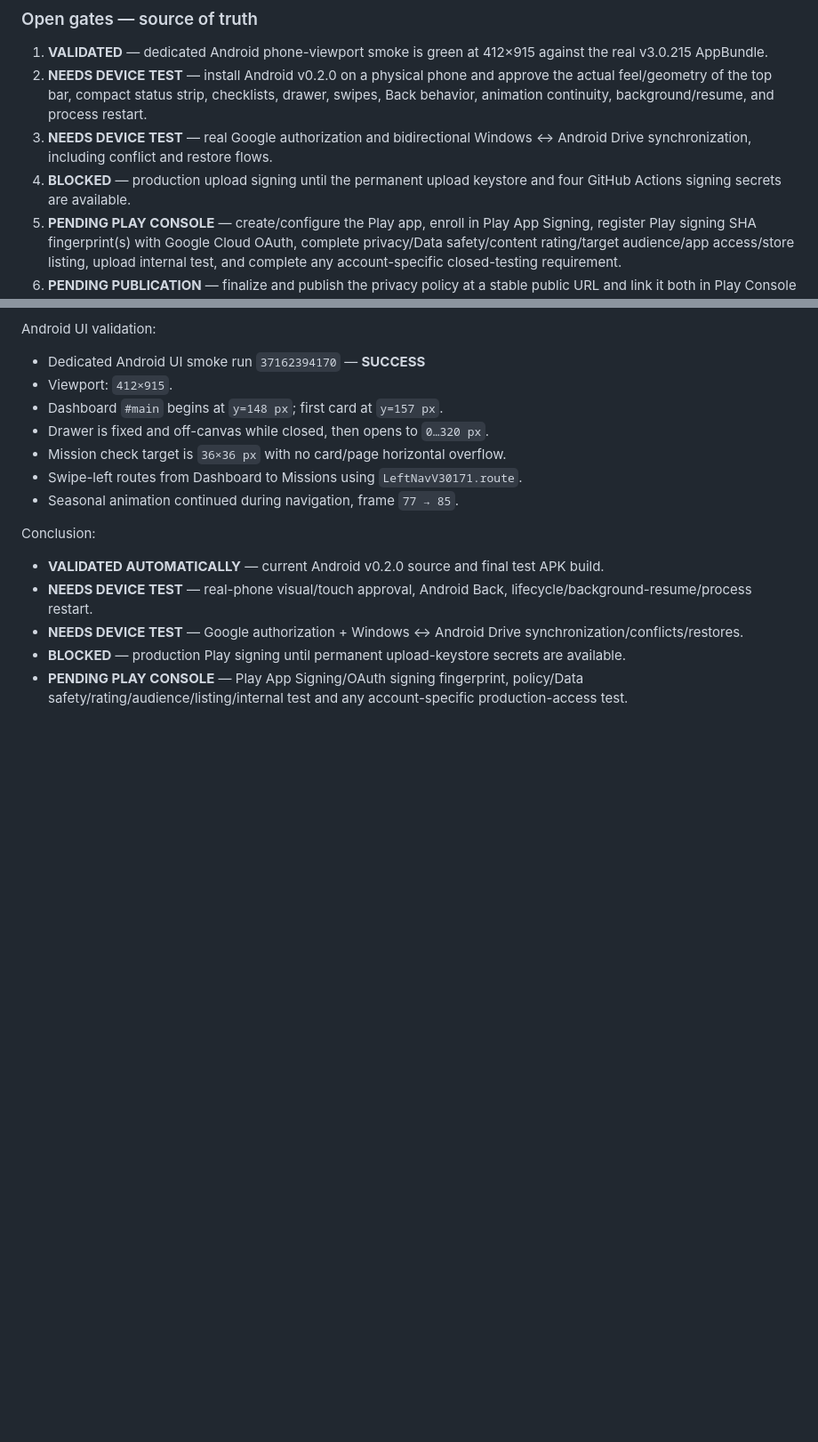
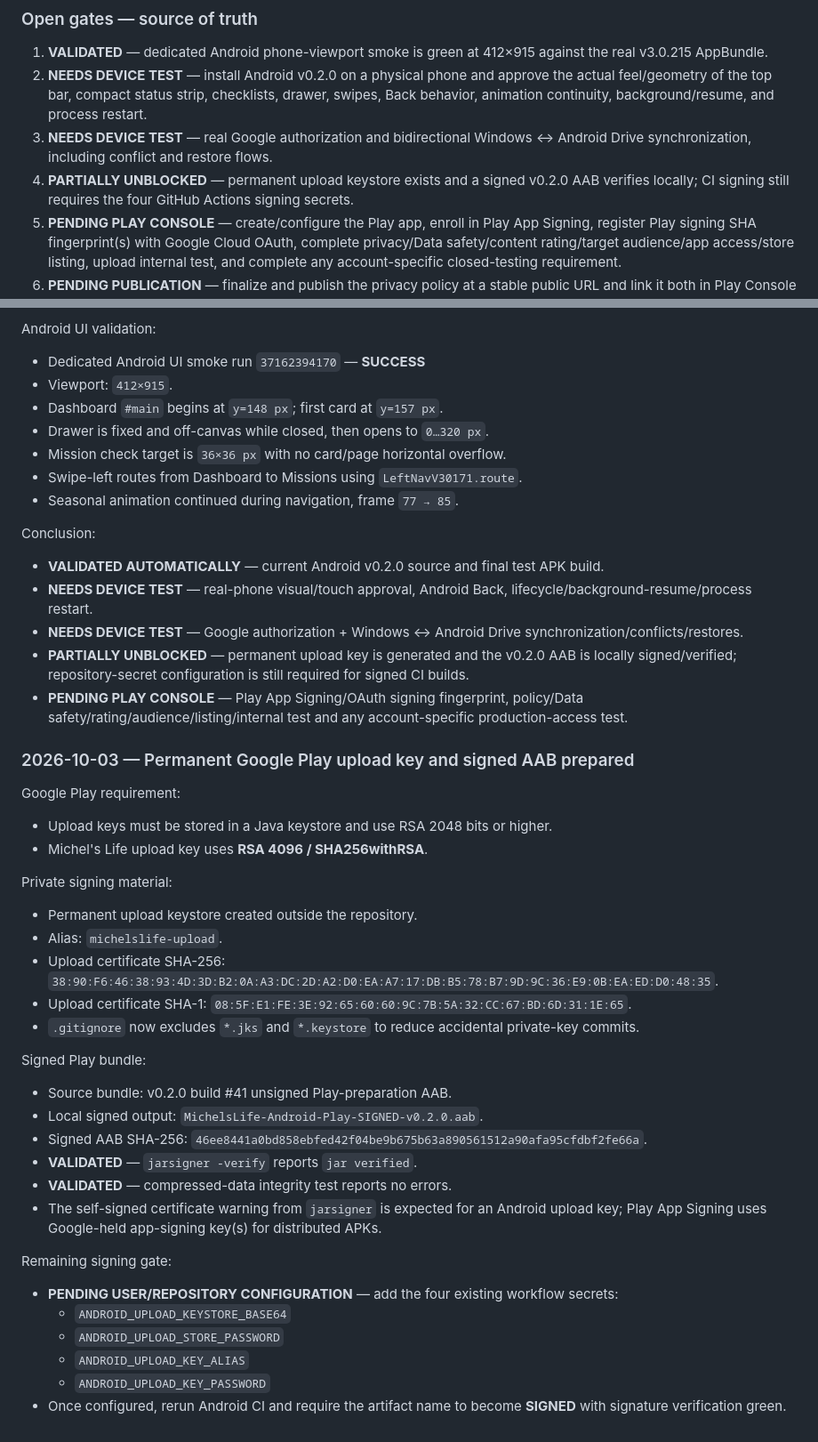
Before and after one commit to michels-lab/michel-s-life, a Markdown page: android/ANDROID_AUDIT_LOG.md, 2 parts joined by grey strips. Shown at 89% size. GitHub-like rendering; blank space fills up the shorter version.

Commit message:
Log permanent Play upload key and signed AAB

```diff
--- a/android/ANDROID_AUDIT_LOG.md
+++ b/android/ANDROID_AUDIT_LOG.md
@@ -20,7 +20,7 @@
 1. **VALIDATED** — dedicated Android phone-viewport smoke is green at 412×915 against the real v3.0.215 AppBundle.
 2. **NEEDS DEVICE TEST** — install Android v0.2.0 on a physical phone and approve the actual feel/geometry of the top bar, compact status strip, checklists, drawer, swipes, Back behavior, animation continuity, background/resume, and process restart.
 3. **NEEDS DEVICE TEST** — real Google authorization and bidirectional Windows ↔ Android Drive synchronization, including conflict and restore flows.
-4. **BLOCKED** — production upload signing until the permanent upload keystore and four GitHub Actions signing secrets are available.
+4. **PARTIALLY UNBLOCKED** — permanent upload keystore exists and a signed v0.2.0 AAB verifies locally; CI signing still requires the four GitHub Actions signing secrets.
 5. **PENDING PLAY CONSOLE** — create/configure the Play app, enroll in Play App Signing, register Play signing SHA fingerprint(s) with Google Cloud OAuth, complete privacy/Data safety/content rating/target audience/app access/store listing, upload internal test, and complete any account-specific closed-testing requirement.
 6. **PENDING PUBLICATION** — finalize and publish the privacy policy at a stable public URL and link it both in Play Console and in-app.
 
@@ -488,5 +488,35 @@ Conclusion:
 - **VALIDATED AUTOMATICALLY** — current Android v0.2.0 source and final test APK build.
 - **NEEDS DEVICE TEST** — real-phone visual/touch approval, Android Back, lifecycle/background-resume/process restart.
 - **NEEDS DEVICE TEST** — Google authorization + Windows ↔ Android Drive synchronization/conflicts/restores.
-- **BLOCKED** — production Play signing until permanent upload-keystore secrets are available.
+- **PARTIALLY UNBLOCKED** — permanent upload key is generated and the v0.2.0 AAB is locally signed/verified; repository-secret configuration is still required for signed CI builds.
 - **PENDING PLAY CONSOLE** — Play App Signing/OAuth signing fingerprint, policy/Data safety/rating/audience/listing/internal test and any account-specific production-access test.
+
+
+### 2026-10-03 — Permanent Google Play upload key and signed AAB prepared
+
+Google Play requirement:
+- Upload keys must be stored in a Java keystore and use RSA 2048 bits or higher.
+- Michel's Life upload key uses **RSA 4096 / SHA256withRSA**.
+
+Private signing material:
+- Permanent upload keystore created outside the repository.
+- Alias: `michelslife-upload`.
+- Upload certificate SHA-256: `38:90:F6:46:38:93:4D:3D:B2:0A:A3:DC:2D:A2:D0:EA:A7:17:DB:B5:78:B7:9D:9C:36:E9:0B:EA:ED:D0:48:35`.
+- Upload certificate SHA-1: `08:5F:E1:FE:3E:92:65:60:60:9C:7B:5A:32:CC:67:BD:6D:31:1E:65`.
+- `.gitignore` now excludes `*.jks` and `*.keystore` to reduce accidental private-key commits.
+
+Signed Play bundle:
+- Source bundle: v0.2.0 build #41 unsigned Play-preparation AAB.
+- Local signed output: `MichelsLife-Android-Play-SIGNED-v0.2.0.aab`.
+- Signed AAB SHA-256: `46ee8441a0bd858ebfed42f04be9b675b63a890561512a90afa95cfdbf2fe66a`.
+- **VALIDATED** — `jarsigner -verify` reports `jar verified`.
+- **VALIDATED** — compressed-data integrity test reports no errors.
+- The self-signed certificate warning from `jarsigner` is expected for an Android upload key; Play App Signing uses Google-held app-signing key(s) for distributed APKs.
+
+Remaining signing gate:
+- **PENDING USER/REPOSITORY CONFIGURATION** — add the four existing workflow secrets:
+  - `ANDROID_UPLOAD_KEYSTORE_BASE64`
+  - `ANDROID_UPLOAD_STORE_PASSWORD`
+  - `ANDROID_UPLOAD_KEY_ALIAS`
+  - `ANDROID_UPLOAD_KEY_PASSWORD`
+- Once configured, rerun Android CI and require the artifact name to become **SIGNED** with signature verification green.
```
